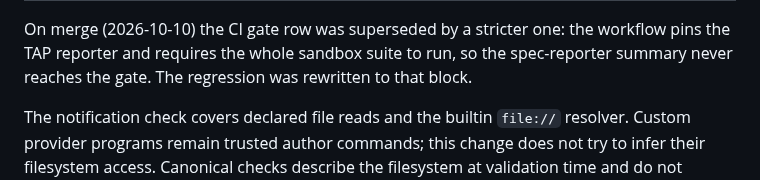
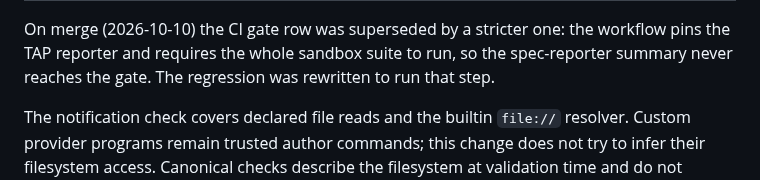
Before and after one commit to carlostapiacl/seisin, a Markdown page: docs/reviews/2026-10-02-followup.md, the part around the change. Drawn GitHub-style.

Commit message:
words: a step, not a block (868: macOS 866 + 2 skip; Linux 867: 846 + 21 skip)

```diff
--- a/docs/reviews/2026-10-02-followup.md
+++ b/docs/reviews/2026-10-02-followup.md
@@ -26,7 +26,7 @@ runtime pin or treating output redaction as a containment boundary.
 
 On merge (2026-10-10) the CI gate row was superseded by a stricter one: the workflow pins
 the TAP reporter and requires the whole sandbox suite to run, so the spec-reporter summary
-never reaches the gate. The regression was rewritten to that block.
+never reaches the gate. The regression was rewritten to run that step.
 
 The notification check covers declared file reads and the builtin `file://`
 resolver. Custom provider programs remain trusted author commands; this change
```
Also changed, not shown: CHANGELOG.md (+1 -1 lines).
